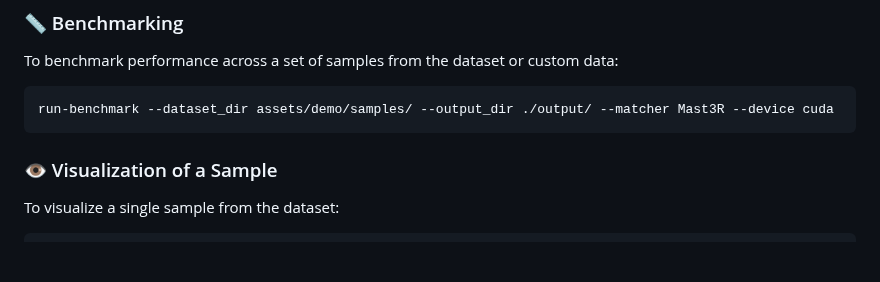
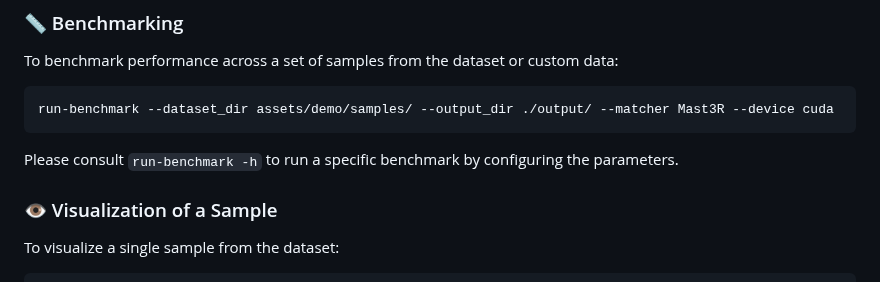
Before and after one commit to deepscenario/OrthoLoC, a Markdown page: README.md, the part around the change. GitHub-like rendering; blank space fills up the shorter version.

````diff
--- a/README.md
+++ b/README.md
@@ -337,6 +337,7 @@ To benchmark performance across a set of samples from the dataset or custom data
 ```
 run-benchmark --dataset_dir assets/demo/samples/ --output_dir ./output/ --matcher Mast3R --device cuda
 ```
+Please consult `run-benchmark -h` to run a specific benchmark by configuring the parameters.
 
 <a name="Visualization-of-a-Sample"></a>
 
````
